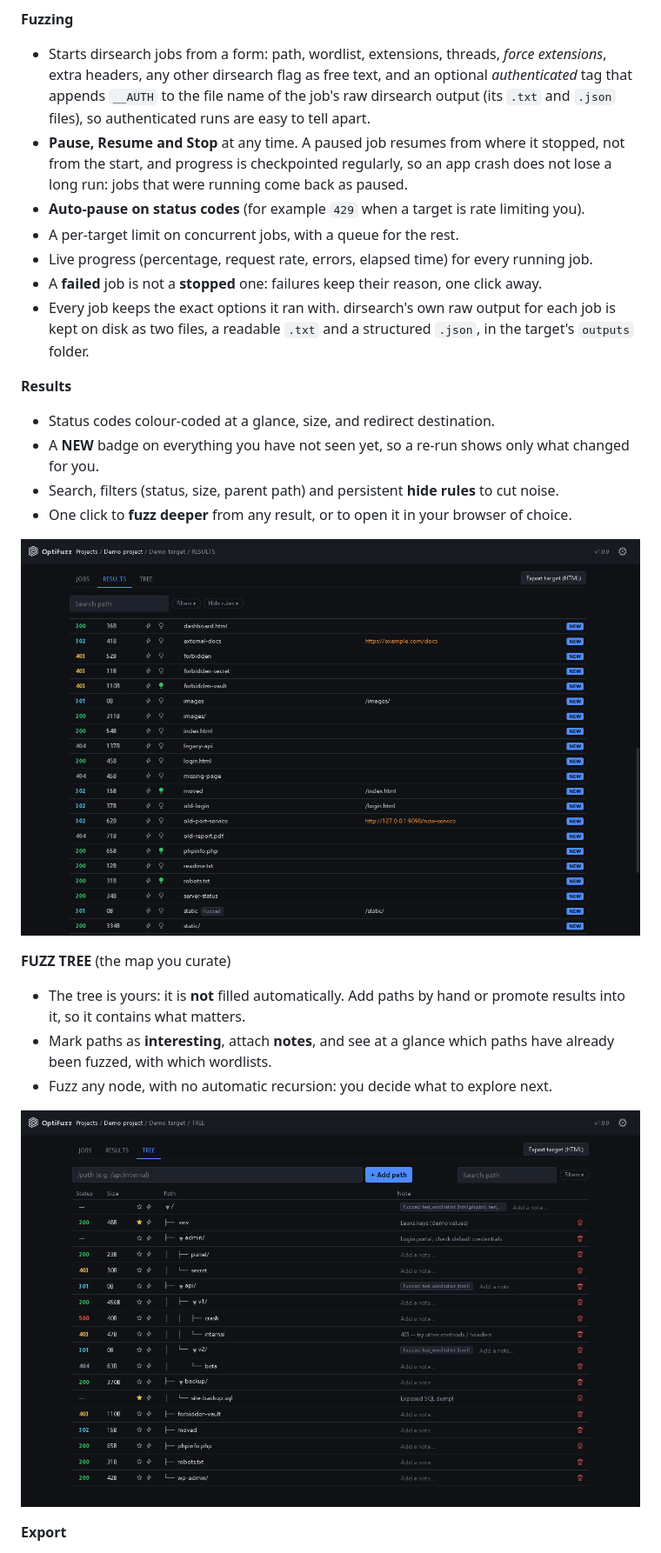
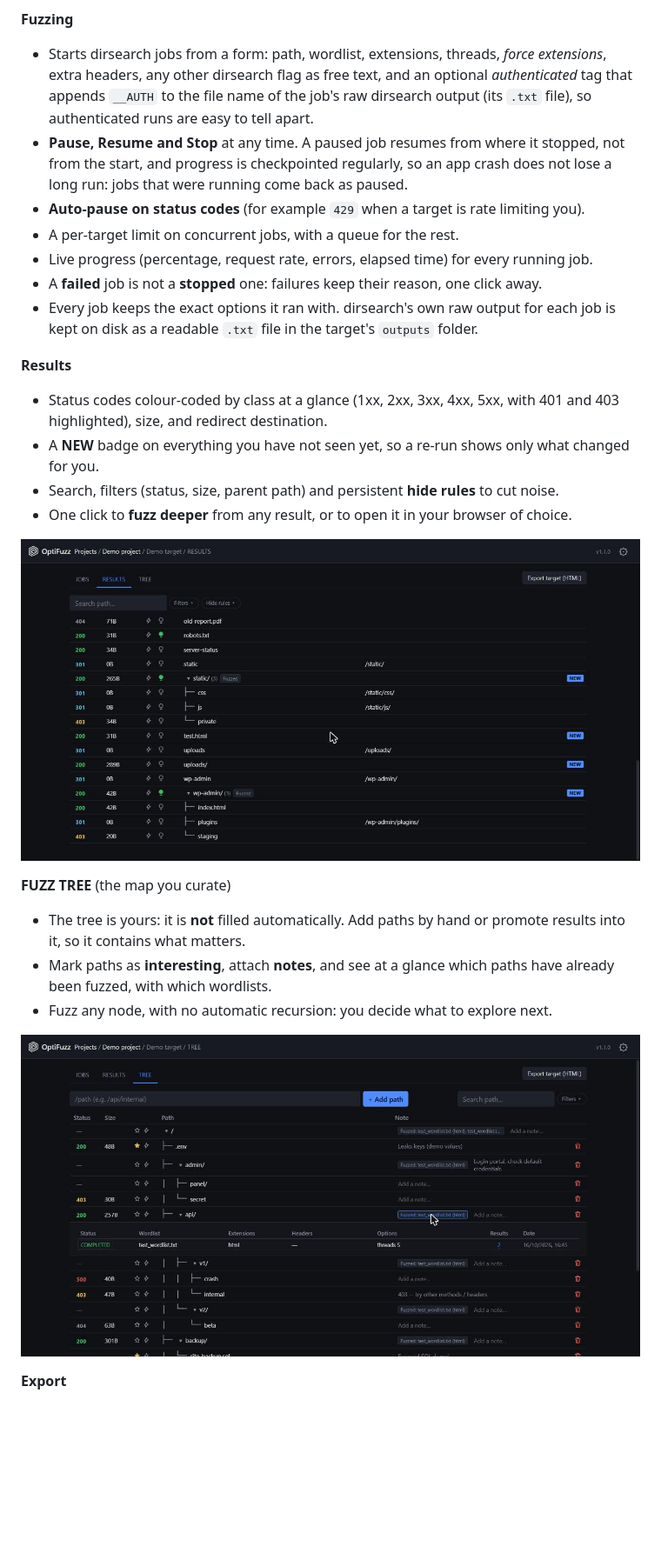
Before and after one commit to R3DN3Tx/OptiFuzz, a Markdown page: README.md, the part around one of its changes. Shown at 87% size. Drawn GitHub-style; pictures changed too: docs/images/results.png, docs/images/tree.png; blank space fills up the shorter version.

Commit message:
In-app update (Settings -> Updates) pausing running jobs, status colours for every code class, README and screenshots refresh (v1.1.0)

```diff
--- a/README.md
+++ b/README.md
@@ -40,8 +41,8 @@ no cloud, and the app only listens on `127.0.0.1`.
 **Fuzzing**
 - Starts dirsearch jobs from a form: path, wordlist, extensions, threads, *force extensions*,
   extra headers, any other dirsearch flag as free text, and an optional *authenticated* tag that
-  appends `__AUTH` to the file name of the job's raw dirsearch output (its `.txt` and `.json`
-  files), so authenticated runs are easy to tell apart.
+  appends `__AUTH` to the file name of the job's raw dirsearch output (its `.txt` file), so
+  authenticated runs are easy to tell apart.
 - **Pause, Resume and Stop** at any time. A paused job resumes from where it stopped, not from the
   start, and progress is checkpointed regularly, so an app crash does not lose a long run: jobs
   that were running come back as paused.
@@ -50,10 +51,11 @@ no cloud, and the app only listens on `127.0.0.1`.
 - Live progress (percentage, request rate, errors, elapsed time) for every running job.
 - A **failed** job is not a **stopped** one: failures keep their reason, one click away.
 - Every job keeps the exact options it ran with. dirsearch's own raw output for each job is kept on
-  disk as two files, a readable `.txt` and a structured `.json`, in the target's `outputs` folder.
+  disk as a readable `.txt` file in the target's `outputs` folder.
 
 **Results**
-- Status codes colour-coded at a glance, size, and redirect destination.
+- Status codes colour-coded by class at a glance (1xx, 2xx, 3xx, 4xx, 5xx, with 401 and 403
+  highlighted), size, and redirect destination.
 - A **NEW** badge on everything you have not seen yet, so a re-run shows only what changed for you.
 - Search, filters (status, size, parent path) and persistent **hide rules** to cut noise.
 - One click to **fuzz deeper** from any result, or to open it in your browser of choice.
```
Also changed, not shown: other parts of README.md (+24 -46 lines), dev/demo-target/README.md (+1 -1 lines), docs/images/jobs.png, 10 other files.
